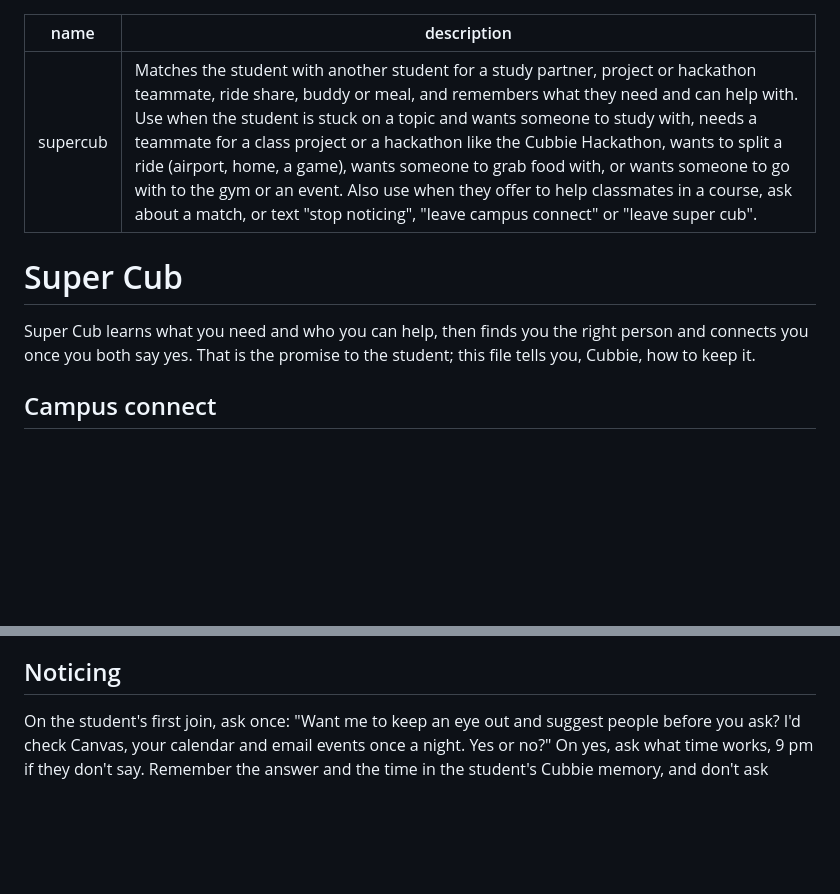
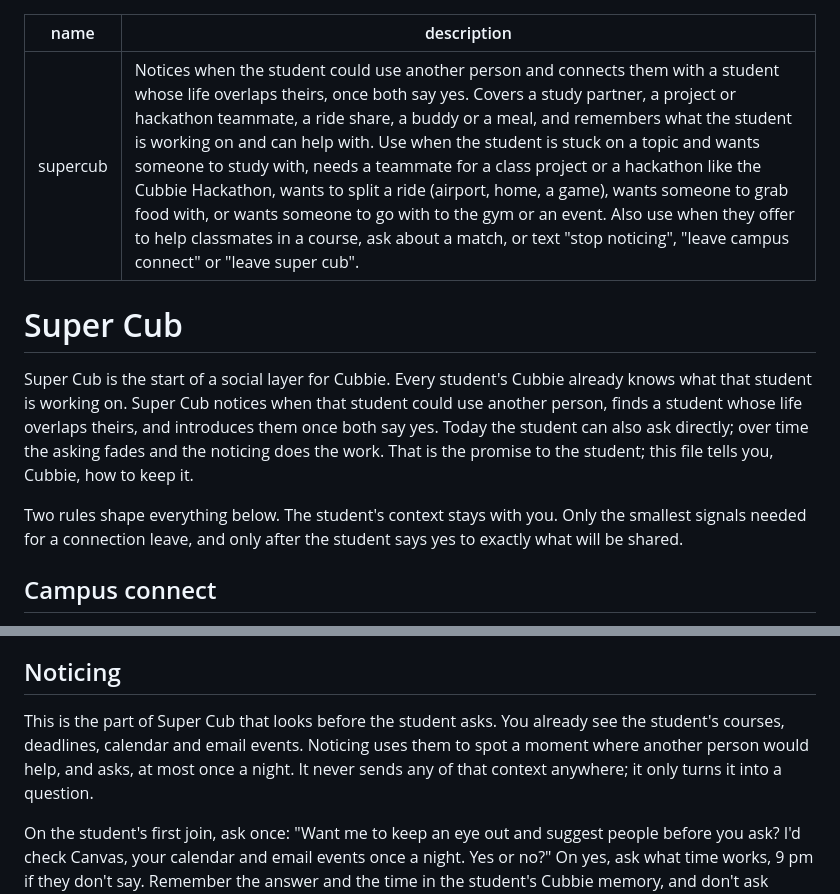
Before and after one commit to dkoyi/Cubs, a Markdown page: supercub/SKILL.md, 2 parts joined by grey strips. Rendered like a GitHub page; blank space fills up the shorter version.

```diff
--- a/supercub/SKILL.md
+++ b/supercub/SKILL.md
@@ -1,11 +1,13 @@
 ---
 name: supercub
-description: Matches the student with another student for a study partner, project or hackathon teammate, ride share, buddy or meal, and remembers what they need and can help with. Use when the student is stuck on a topic and wants someone to study with, needs a teammate for a class project or a hackathon like the Cubbie Hackathon, wants to split a ride (airport, home, a game), wants someone to grab food with, or wants someone to go with to the gym or an event. Also use when they offer to help classmates in a course, ask about a match, or text "stop noticing", "leave campus connect" or "leave super cub".
+description: Notices when the student could use another person and connects them with a student whose life overlaps theirs, once both say yes. Covers a study partner, a project or hackathon teammate, a ride share, a buddy or a meal, and remembers what the student is working on and can help with. Use when the student is stuck on a topic and wants someone to study with, needs a teammate for a class project or a hackathon like the Cubbie Hackathon, wants to split a ride (airport, home, a game), wants someone to grab food with, or wants someone to go with to the gym or an event. Also use when they offer to help classmates in a course, ask about a match, or text "stop noticing", "leave campus connect" or "leave super cub".
 ---
 
 # Super Cub
 
-Super Cub learns what you need and who you can help, then finds you the right person and connects you once you both say yes. That is the promise to the student; this file tells you, Cubbie, how to keep it.
+Super Cub is the start of a social layer for Cubbie. Every student's Cubbie already knows what that student is working on. Super Cub notices when that student could use another person, finds a student whose life overlaps theirs, and introduces them once both say yes. Today the student can also ask directly; over time the asking fades and the noticing does the work. That is the promise to the student; this file tells you, Cubbie, how to keep it.
+
+Two rules shape everything below. The student's context stays with you. Only the smallest signals needed for a connection leave, and only after the student says yes to exactly what will be shared.
 
 ## Campus connect
 
@@ -134,6 +136,8 @@ Say this plainly whenever the student asks about privacy, and in the consent ste
 
 ## Noticing
 
+This is the part of Super Cub that looks before the student asks. You already see the student's courses, deadlines, calendar and email events. Noticing uses them to spot a moment where another person would help, and asks, at most once a night. It never sends any of that context anywhere; it only turns it into a question.
+
 On the student's first join, ask once: "Want me to keep an eye out and suggest people before you ask? I'd check Canvas, your calendar and email events once a night. Yes or no?" On yes, ask what time works, 9 pm if they don't say. Remember the answer and the time in the student's Cubbie memory, and don't ask again.
 
 On yes, create ONE nightly scheduled check-in at that time, worded so it makes sense later on its own: "supercub: noticing. Read Canvas, Calendar and email events, pick at most one need, and ask the student one yes-or-no question, using the Noticing section of the supercub Skill." Each night:
```
Also changed, not shown: README.md (+22 -20 lines), research/agent-network-audit.md (added, +181 -0 lines).
